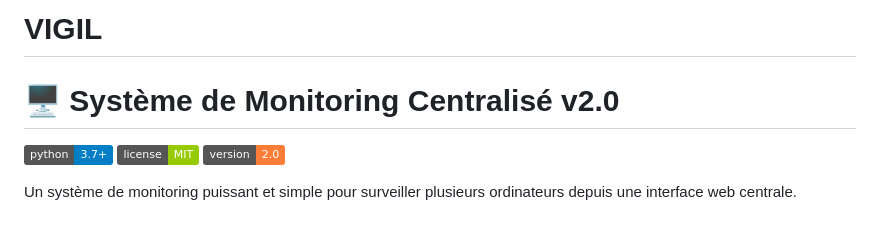
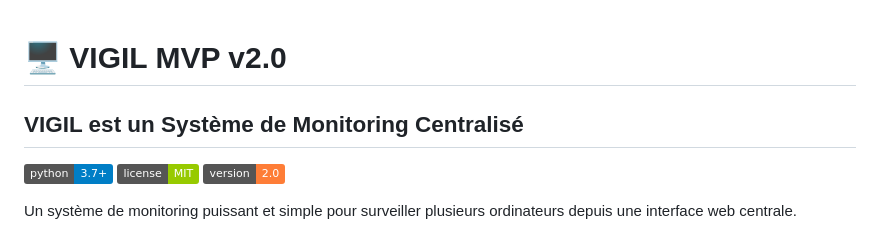
Before and after one commit to christ20351/VIGIL, a Markdown page: README.md, the part around the change. Drawn GitHub-style; badges without logos.

```diff
--- a/README.md
+++ b/README.md
@@ -1,6 +1,8 @@
-# VIGIL
 
-# 🖥️ Système de Monitoring Centralisé v2.0
+# 🖥️ VIGIL MVP v2.0
+
+## VIGIL est un Système de Monitoring Centralisé
+
 
 [![Python Version](https://img.shields.io/badge/python-3.7%2B-blue)](https://www.python.org/downloads/)
 [![License](https://img.shields.io/badge/license-MIT-green)](LICENSE)
```
